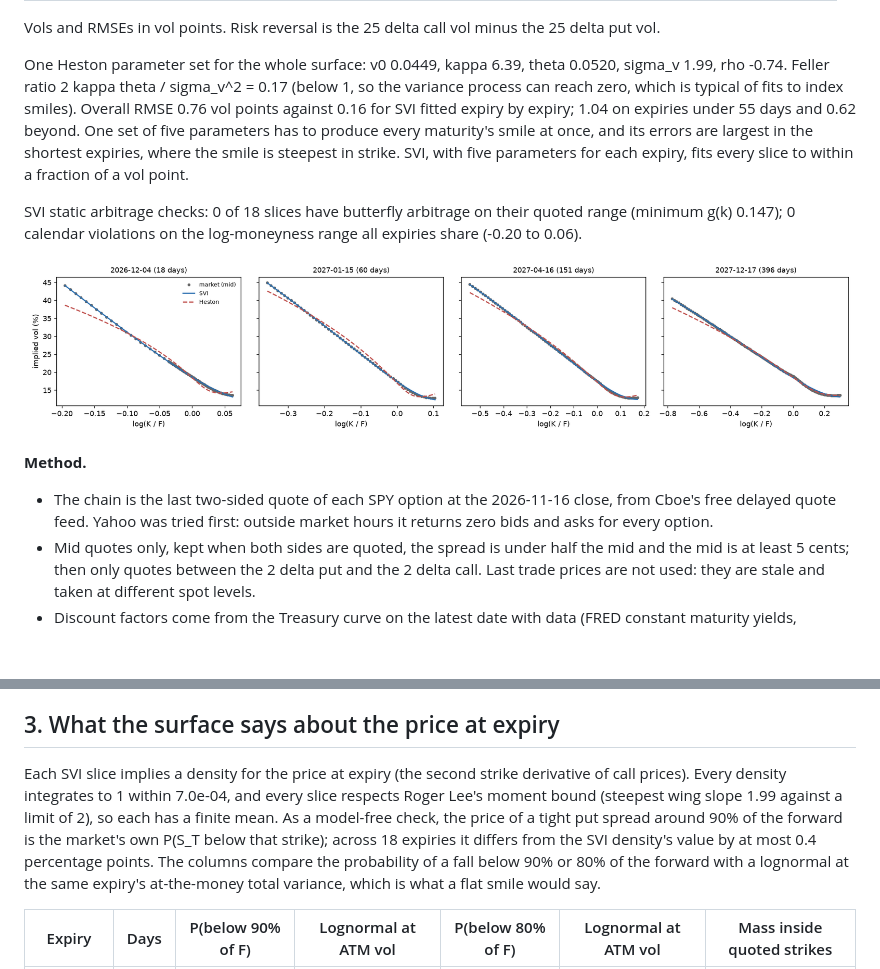
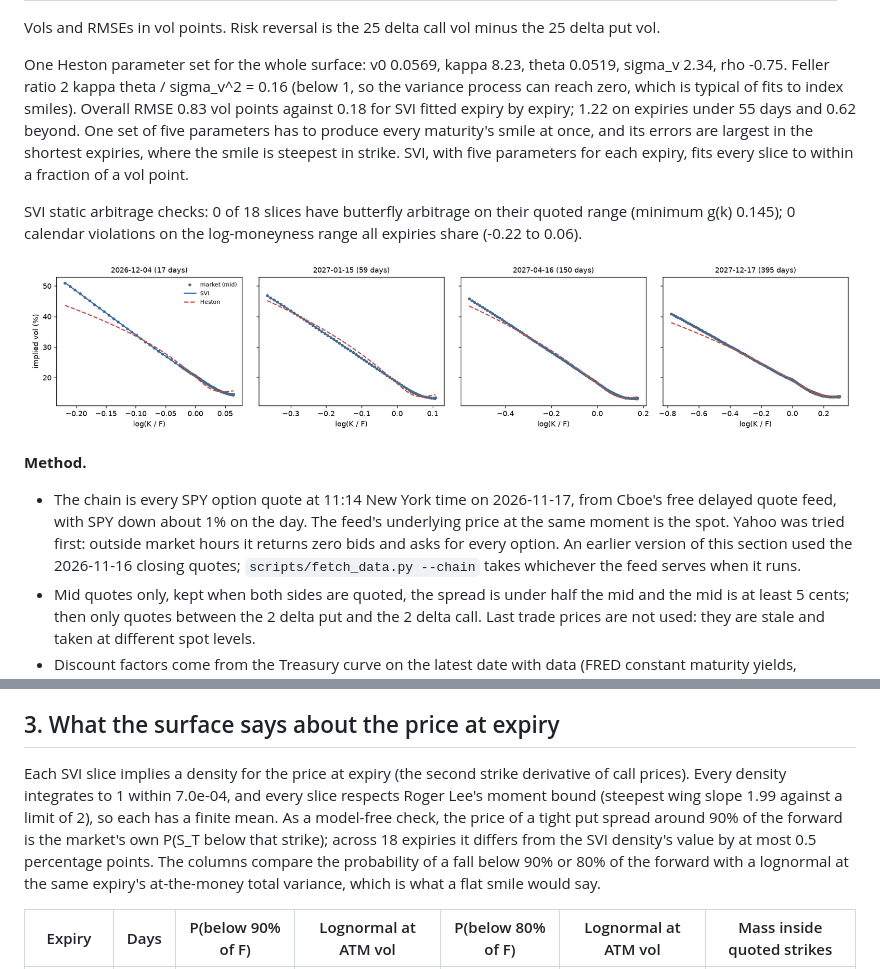
Before and after one commit to rxj0102/options-vol-surface, a Markdown page: README.md, 2 parts joined by grey strips. Rendered like a GitHub page; pictures changed too: results/smiles.png; blank space fills up the shorter version.

```diff
--- a/README.md
+++ b/README.md
@@ -61,15 +61,15 @@ Snapshot `spy_chain_2026-11-16.csv.gz`, pulled 2026-11-16 21:15 UTC with SPY at
 
 Vols and RMSEs in vol points. Risk reversal is the 25 delta call vol minus the 25 delta put vol.
 
-One Heston parameter set for the whole surface: v0 0.0449, kappa 6.39, theta 0.0520, sigma_v 1.99, rho -0.74. Feller ratio 2 kappa theta / sigma_v^2 = 0.17 (below 1, so the variance process can reach zero, which is typical of fits to index smiles). Overall RMSE 0.76 vol points against 0.16 for SVI fitted expiry by expiry; 1.04 on expiries under 55 days and 0.62 beyond. One set of five parameters has to produce every maturity's smile at once, and its errors are largest in the shortest expiries, where the smile is steepest in strike. SVI, with five parameters for each expiry, fits every slice to within a fraction of a vol point.
+One Heston parameter set for the whole surface: v0 0.0569, kappa 8.23, theta 0.0519, sigma_v 2.34, rho -0.75. Feller ratio 2 kappa theta / sigma_v^2 = 0.16 (below 1, so the variance process can reach zero, which is typical of fits to index smiles). Overall RMSE 0.83 vol points against 0.18 for SVI fitted expiry by expiry; 1.22 on expiries under 55 days and 0.62 beyond. One set of five parameters has to produce every maturity's smile at once, and its errors are largest in the shortest expiries, where the smile is steepest in strike. SVI, with five parameters for each expiry, fits every slice to within a fraction of a vol point.
 
-SVI static arbitrage checks: 0 of 18 slices have butterfly arbitrage on their quoted range (minimum g(k) 0.147); 0 calendar violations on the log-moneyness range all expiries share (-0.20 to 0.06).
+SVI static arbitrage checks: 0 of 18 slices have butterfly arbitrage on their quoted range (minimum g(k) 0.145); 0 calendar violations on the log-moneyness range all expiries share (-0.22 to 0.06).
 <!-- surface:end -->
 
 ![Smiles with SVI and Heston fits](results/smiles.png)
 
 **Method.**
-- The chain is the last two-sided quote of each SPY option at the 2026-11-16 close, from Cboe's free delayed quote feed. Yahoo was tried first: outside market hours it returns zero bids and asks for every option.
+- The chain is every SPY option quote at 11:14 New York time on 2026-11-17, from Cboe's free delayed quote feed, with SPY down about 1% on the day. The feed's underlying price at the same moment is the spot. Yahoo was tried first: outside market hours it returns zero bids and asks for every option. An earlier version of this section used the 2026-11-16 closing quotes; `scripts/fetch_data.py --chain` takes whichever the feed serves when it runs.
 - Mid quotes only, kept when both sides are quoted, the spread is under half the mid and the mid is at least 5 cents; then only quotes between the 2 delta put and the 2 delta call. Last trade prices are not used: they are stale and taken at different spot levels.
 - Discount factors come from the Treasury curve on the latest date with data (FRED constant maturity yields, interpolated in maturity). The forward per expiry is F = K + (C minus P) / D at the five strikes where call and put are closest in price, median taken, as in the Cboe VIX calculation. A regression of C minus P on the strike, which would also estimate D, was tried first and gave negative interest rates for every expiry: SPY options are American, and the early exercise premium of in-the-money puts grows with the strike and bends the regression. Near the money that premium is small.
 - Black-76 implied vols of out-of-the-money quotes: puts below the forward, calls above.
@@ -79,7 +79,7 @@ SVI static arbitrage checks: 0 of 18 slices have butterfly arbitrage on their qu
 ## 3. What the surface says about the price at expiry
 
 <!-- density:start (generated by scripts/render_readme.py, do not edit by hand) -->
-Each SVI slice implies a density for the price at expiry (the second strike derivative of call prices). Every density integrates to 1 within 7.0e-04, and every slice respects Roger Lee's moment bound (steepest wing slope 1.99 against a limit of 2), so each has a finite mean. As a model-free check, the price of a tight put spread around 90% of the forward is the market's own P(S_T below that strike); across 18 expiries it differs from the SVI density's value by at most 0.4 percentage points. The columns compare the probability of a fall below 90% or 80% of the forward with a lognormal at the same expiry's at-the-money total variance, which is what a flat smile would say.
+Each SVI slice implies a density for the price at expiry (the second strike derivative of call prices). Every density integrates to 1 within 7.0e-04, and every slice respects Roger Lee's moment bound (steepest wing slope 1.99 against a limit of 2), so each has a finite mean. As a model-free check, the price of a tight put spread around 90% of the forward is the market's own P(S_T below that strike); across 18 expiries it differs from the SVI density's value by at most 0.5 percentage points. The columns compare the probability of a fall below 90% or 80% of the forward with a lognormal at the same expiry's at-the-money total variance, which is what a flat smile would say.
 
 | Expiry | Days | P(below 90% of F) | Lognormal at ATM vol | P(below 80% of F) | Lognormal at ATM vol | Mass inside quoted strikes |
 |---|---|---|---|---|---|---|
```
Also changed, not shown: other parts of README.md (+37 -37 lines), 6 other files.
